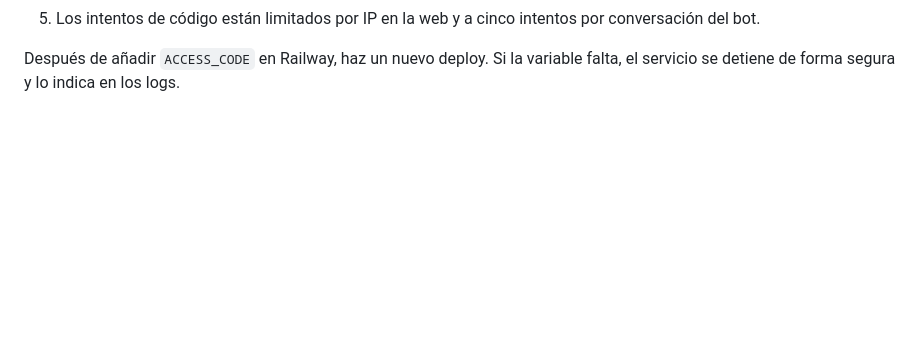
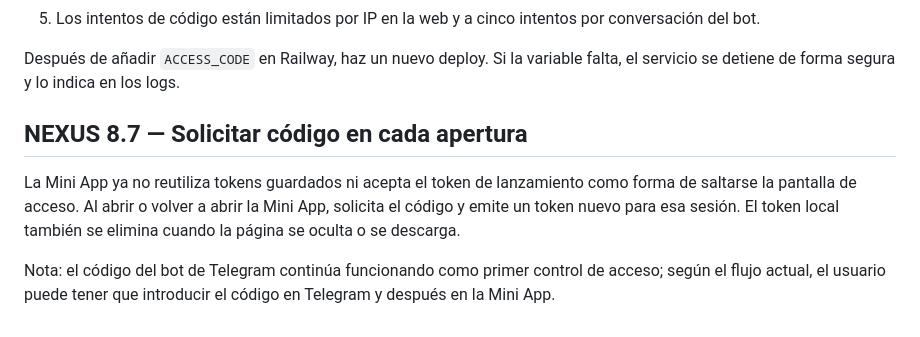
Before and after one commit to developercyan-cloud/BotProEtech, a Markdown page: README.md, the part around the change. Rendered like a GitHub page; blank space fills up the shorter version.

```diff
--- a/README.md
+++ b/README.md
@@ -84,3 +84,10 @@ Comportamiento:
 5. Los intentos de código están limitados por IP en la web y a cinco intentos por conversación del bot.
 
 Después de añadir `ACCESS_CODE` en Railway, haz un nuevo deploy. Si la variable falta, el servicio se detiene de forma segura y lo indica en los logs.
+
+
+## NEXUS 8.7 — Solicitar código en cada apertura
+
+La Mini App ya no reutiliza tokens guardados ni acepta el token de lanzamiento como forma de saltarse la pantalla de acceso. Al abrir o volver a abrir la Mini App, solicita el código y emite un token nuevo para esa sesión. El token local también se elimina cuando la página se oculta o se descarga.
+
+Nota: el código del bot de Telegram continúa funcionando como primer control de acceso; según el flujo actual, el usuario puede tener que introducir el código en Telegram y después en la Mini App.
```
